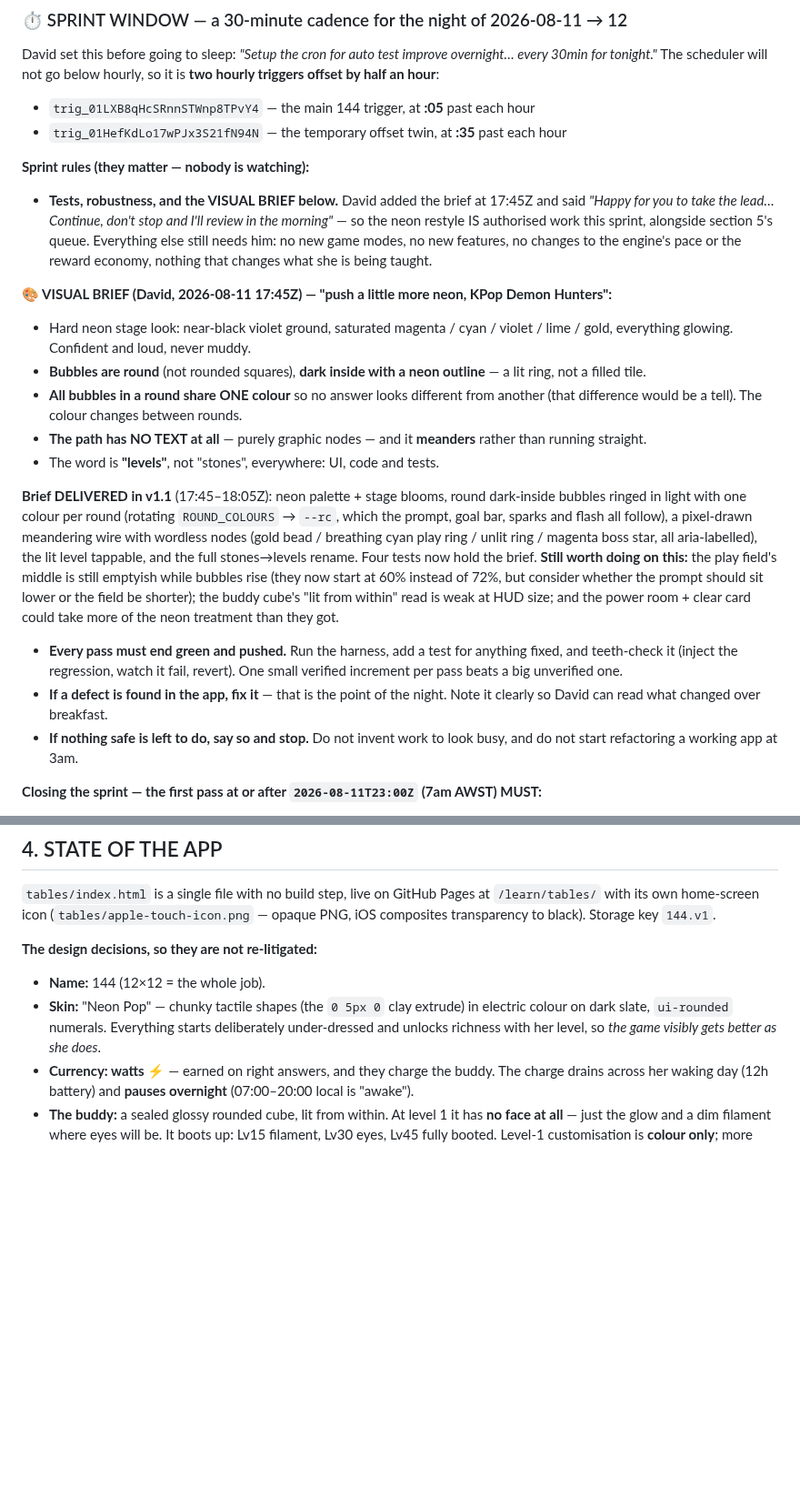
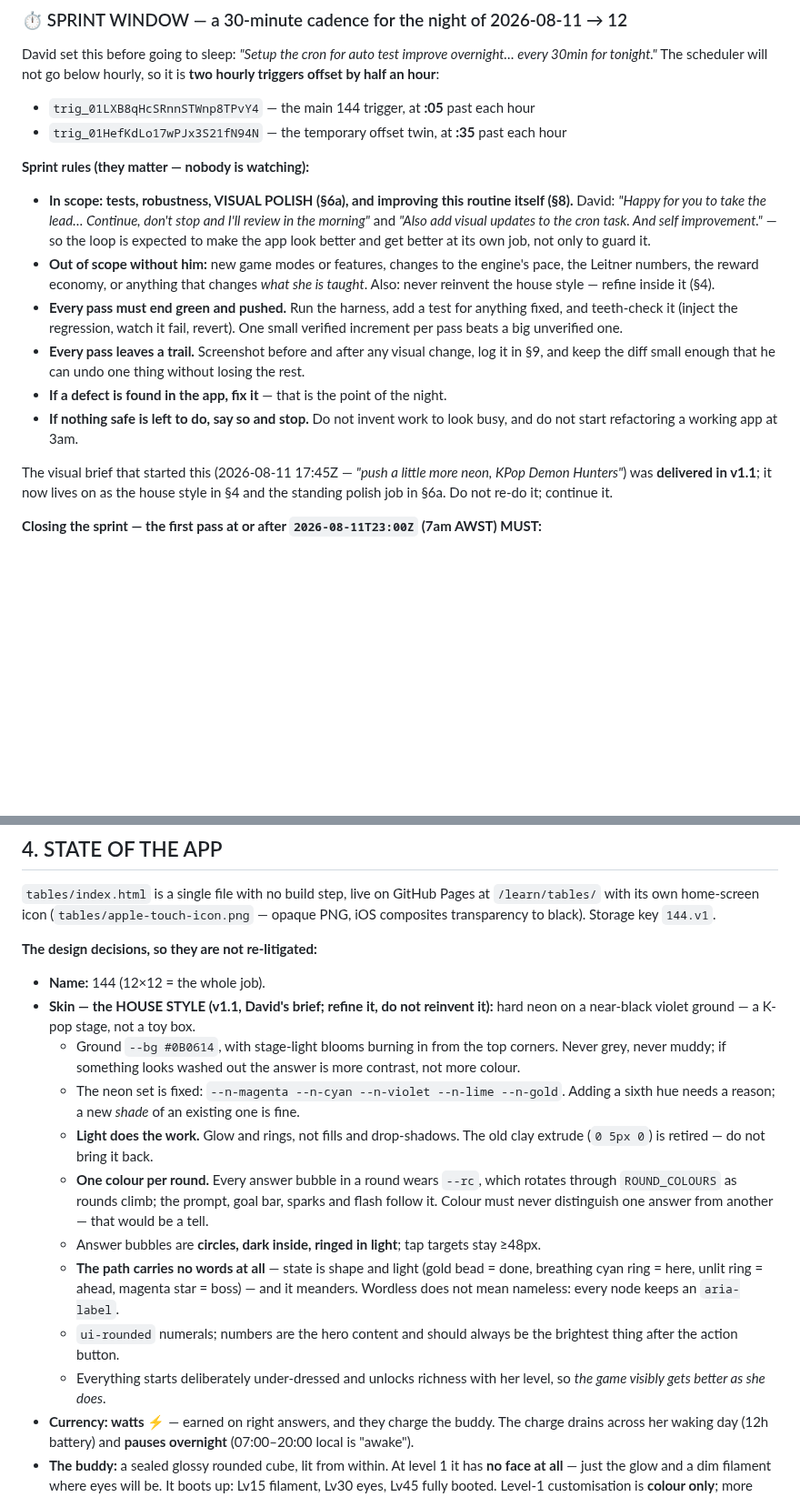
Before and after one commit to drplce/learn, a Markdown page: tables/ROUTINE.md, 2 parts joined by grey strips. Shown at 91% size. Drawn GitHub-style; blank space fills up the shorter version.

```diff
--- a/tables/ROUTINE.md
+++ b/tables/ROUTINE.md
@@ -41,39 +41,25 @@ an hour**:
 - `trig_01HefKdLo17wPJx3S21fN94N` — the temporary offset twin, at **:35** past each hour
 
 **Sprint rules (they matter — nobody is watching):**
-- **Tests, robustness, and the VISUAL BRIEF below.** David added the brief at 17:45Z and said
-  *"Happy for you to take the lead… Continue, don't stop and I'll review in the morning"* — so the
-  neon restyle IS authorised work this sprint, alongside section 5's queue. Everything else still
-  needs him: no new game modes, no new features, no changes to the engine's pace or the reward
-  economy, nothing that changes what she is being taught.
-
-**🎨 VISUAL BRIEF (David, 2026-08-11 17:45Z) — "push a little more neon, KPop Demon Hunters":**
-- Hard neon stage look: near-black violet ground, saturated magenta / cyan / violet / lime / gold,
-  everything glowing. Confident and loud, never muddy.
-- **Bubbles are round** (not rounded squares), **dark inside with a neon outline** — a lit ring, not
-  a filled tile.
-- **All bubbles in a round share ONE colour** so no answer looks different from another (that
-  difference would be a tell). The colour changes between rounds.
-- **The path has NO TEXT at all** — purely graphic nodes — and it **meanders** rather than running
-  straight.
-- The word is **"levels"**, not "stones", everywhere: UI, code and tests.
-
-**Brief DELIVERED in v1.1** (17:45–18:05Z): neon palette + stage blooms, round dark-inside bubbles
-ringed in light with one colour per round (rotating `ROUND_COLOURS` → `--rc`, which the prompt, goal
-bar, sparks and flash all follow), a pixel-drawn meandering wire with wordless nodes (gold bead /
-breathing cyan play ring / unlit ring / magenta boss star, all aria-labelled), the lit level tappable,
-and the full stones→levels rename. Four tests now hold the brief. **Still worth doing on this:**
-the play field's middle is still emptyish while bubbles rise (they now start at 60% instead of 72%,
-but consider whether the prompt should sit lower or the field be shorter); the buddy cube's
-"lit from within" read is weak at HUD size; and the power room + clear card could take more of the
-neon treatment than they got.
+- **In scope: tests, robustness, VISUAL POLISH (§6a), and improving this routine itself (§8).**
+  David: *"Happy for you to take the lead… Continue, don't stop and I'll review in the morning"*
+  and *"Also add visual updates to the cron task. And self improvement."* — so the loop is expected
+  to make the app look better and get better at its own job, not only to guard it.
+- **Out of scope without him:** new game modes or features, changes to the engine's pace, the
+  Leitner numbers, the reward economy, or anything that changes *what she is taught*. Also: never
+  reinvent the house style — refine inside it (§4).
 - **Every pass must end green and pushed.** Run the harness, add a test for anything fixed, and
   teeth-check it (inject the regression, watch it fail, revert). One small verified increment per
   pass beats a big unverified one.
-- **If a defect is found in the app, fix it** — that is the point of the night. Note it clearly so
-  David can read what changed over breakfast.
+- **Every pass leaves a trail.** Screenshot before and after any visual change, log it in §9, and
+  keep the diff small enough that he can undo one thing without losing the rest.
+- **If a defect is found in the app, fix it** — that is the point of the night.
 - **If nothing safe is left to do, say so and stop.** Do not invent work to look busy, and do not
   start refactoring a working app at 3am.
+
+The visual brief that started this (2026-08-11 17:45Z — *"push a little more neon, KPop Demon
+Hunters"*) was **delivered in v1.1**; it now lives on as the house style in §4 and the standing
+polish job in §6a. Do not re-do it; continue it.
 
 **Closing the sprint — the first pass at or after `2026-08-11T23:00Z` (7am AWST) MUST:**
 1. set `interval` back to `daily`;
@@ -120,9 +106,25 @@ composites transparency to black). Storage key `144.v1`.
 
 **The design decisions, so they are not re-litigated:**
 - **Name:** 144 (12×12 = the whole job).
-- **Skin:** "Neon Pop" — chunky tactile shapes (the `0 5px 0` clay extrude) in electric colour on
-  dark slate, `ui-rounded` numerals. Everything starts deliberately under-dressed and unlocks
-  richness with her level, so *the game visibly gets better as she does*.
+- **Skin — the HOUSE STYLE (v1.1, David's brief; refine it, do not reinvent it):**
+  hard neon on a near-black violet ground — a K-pop stage, not a toy box.
+  - Ground `--bg #0B0614`, with stage-light blooms burning in from the top corners. Never grey,
+    never muddy; if something looks washed out the answer is more contrast, not more colour.
+  - The neon set is fixed: `--n-magenta --n-cyan --n-violet --n-lime --n-gold`. Adding a sixth hue
+    needs a reason; a new *shade* of an existing one is fine.
+  - **Light does the work.** Glow and rings, not fills and drop-shadows. The old clay extrude
+    (`0 5px 0`) is retired — do not bring it back.
+  - **One colour per round.** Every answer bubble in a round wears `--rc`, which rotates through
+    `ROUND_COLOURS` as rounds climb; the prompt, goal bar, sparks and flash follow it. Colour must
+    never distinguish one answer from another — that would be a tell.
+  - Answer bubbles are **circles, dark inside, ringed in light**; tap targets stay ≥48px.
+  - **The path carries no words at all** — state is shape and light (gold bead = done, breathing
+    cyan ring = here, unlit ring = ahead, magenta star = boss) — and it meanders. Wordless does
+    not mean nameless: every node keeps an `aria-label`.
+  - `ui-rounded` numerals; numbers are the hero content and should always be the brightest thing
+    after the action button.
+  - Everything starts deliberately under-dressed and unlocks richness with her level, so *the game
+    visibly gets better as she does*.
 - **Currency: watts ⚡** — earned on right answers, and they charge the buddy. The charge drains
   across her waking day (12h battery) and **pauses overnight** (07:00–20:00 local is "awake").
 - **The buddy:** a sealed glossy rounded cube, lit from within. At level 1 it has **no face at
```
Also changed, not shown: other parts of tables/ROUTINE.md (+67 -0 lines).
